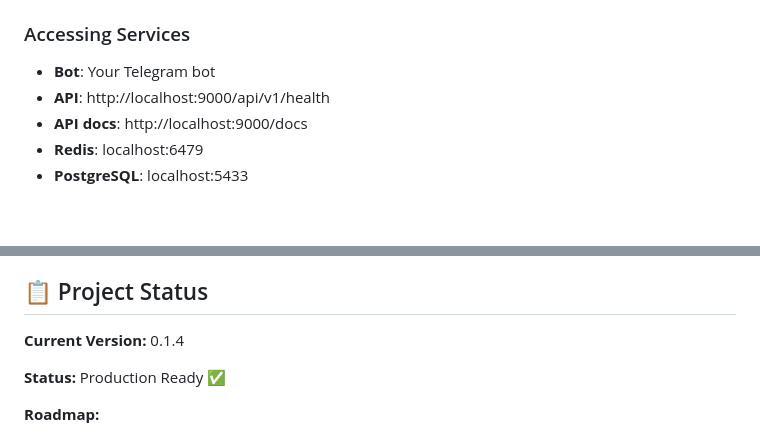
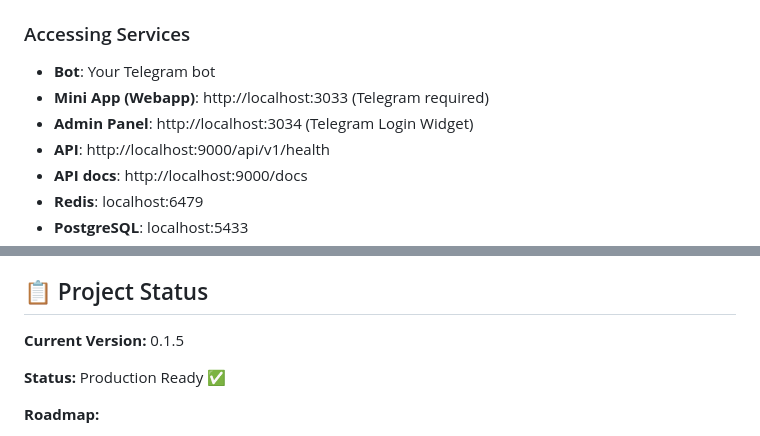
Before and after one commit to blogchik/bananapicsbot, a Markdown page: README.md, 2 parts joined by grey strips. GitHub-like rendering; blank space fills up the shorter version.

```diff
--- a/README.md
+++ b/README.md
@@ -175,6 +188,8 @@ Open Telegram and send `/start` to your bot.
 ### Accessing Services
 
 - **Bot**: Your Telegram bot
+- **Mini App (Webapp)**: http://localhost:3033 (Telegram required)
+- **Admin Panel**: http://localhost:3034 (Telegram Login Widget)
 - **API**: http://localhost:9000/api/v1/health
 - **API docs**: http://localhost:9000/docs
 - **Redis**: localhost:6479
@@ -625,7 +690,7 @@ For questions or issues:
 
 ## 📋 Project Status
 
-**Current Version:** 0.1.4
+**Current Version:** 0.1.5
 
 **Status:** Production Ready ✅
 
```
Also changed, not shown: other parts of README.md (+102 -39 lines), CHANGELOG.md (+36 -1 lines), docs/admin_panel.md (added, +516 -0 lines).
